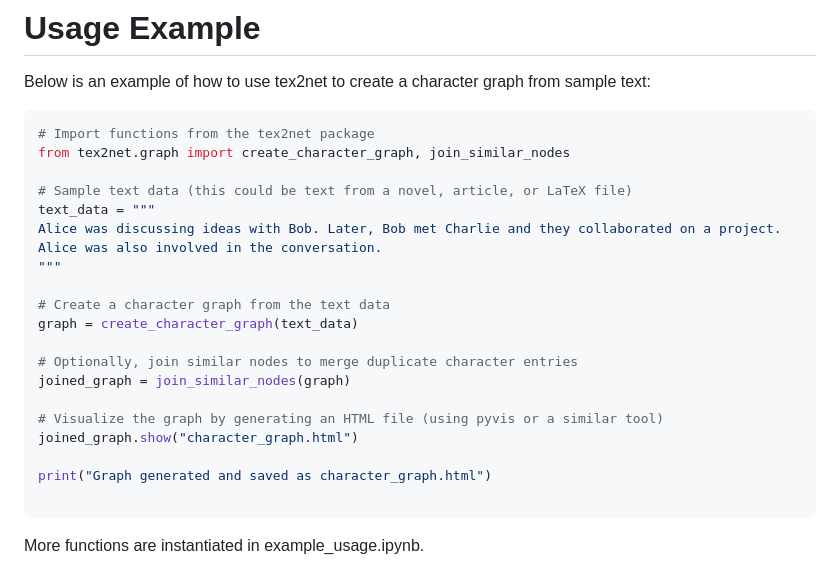
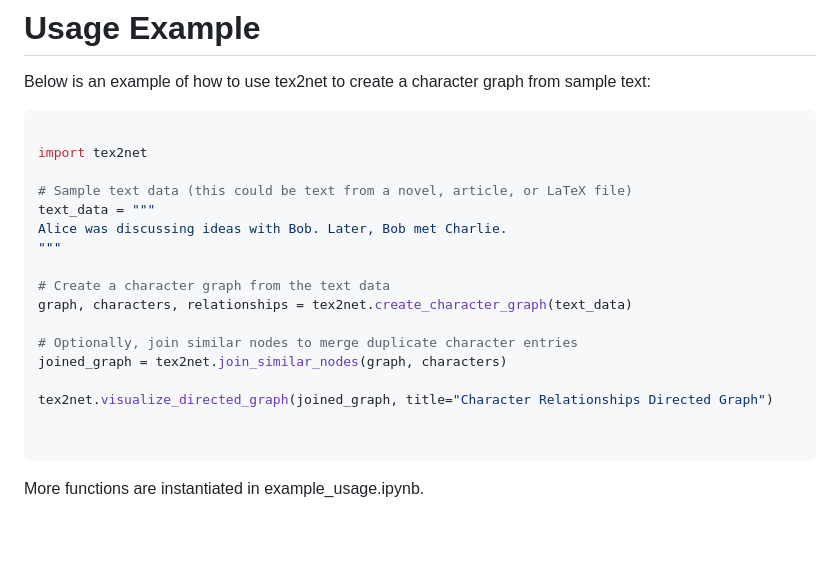
Before and after one commit to jtaca/tex2net, a Markdown page: README.md, the part around the change. Rendered like a GitHub page; blank space fills up the shorter version.

````diff
--- a/README.md
+++ b/README.md
@@ -23,25 +23,22 @@
 Below is an example of how to use tex2net to create a character graph from sample text:
 
 ```python
-# Import functions from the tex2net package
-from tex2net.graph import create_character_graph, join_similar_nodes
+
+import tex2net
 
 # Sample text data (this could be text from a novel, article, or LaTeX file)
 text_data = """
-Alice was discussing ideas with Bob. Later, Bob met Charlie and they collaborated on a project.
-Alice was also involved in the conversation.
+Alice was discussing ideas with Bob. Later, Bob met Charlie.
 """
 
 # Create a character graph from the text data
-graph = create_character_graph(text_data)
+graph, characters, relationships = tex2net.create_character_graph(text_data)
 
 # Optionally, join similar nodes to merge duplicate character entries
-joined_graph = join_similar_nodes(graph)
+joined_graph = tex2net.join_similar_nodes(graph, characters)
 
-# Visualize the graph by generating an HTML file (using pyvis or a similar tool)
-joined_graph.show("character_graph.html")
+tex2net.visualize_directed_graph(joined_graph, title="Character Relationships Directed Graph")
 
-print("Graph generated and saved as character_graph.html")
 
 ```
 
````
